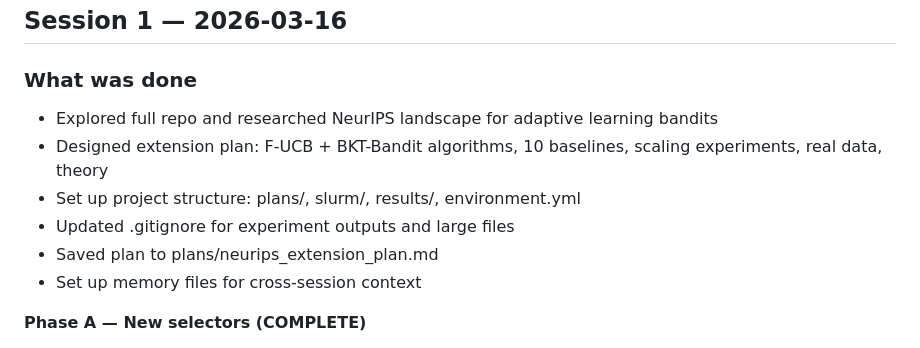
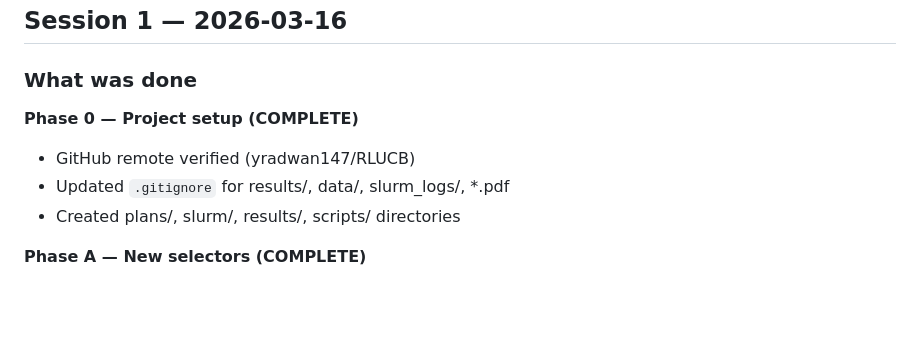
Before and after one commit to yradwan147/RLUCB, a Markdown page: WORKLOG.md, the part around one of its changes. GitHub-like rendering; blank space fills up the shorter version.

```diff
--- a/WORKLOG.md
+++ b/WORKLOG.md
@@ -3,12 +3,11 @@
 ## Session 1 — 2026-03-16
 
 ### What was done
-- Explored full repo and researched NeurIPS landscape for adaptive learning bandits
-- Designed extension plan: F-UCB + BKT-Bandit algorithms, 10 baselines, scaling experiments, real data, theory
-- Set up project structure: plans/, slurm/, results/, environment.yml
-- Updated .gitignore for experiment outputs and large files
-- Saved plan to plans/neurips_extension_plan.md
-- Set up memory files for cross-session context
+
+**Phase 0 — Project setup (COMPLETE)**
+- GitHub remote verified (yradwan147/RLUCB)
+- Updated `.gitignore` for results/, data/, slurm_logs/, *.pdf
+- Created plans/, slurm/, results/, scripts/ directories
 
 **Phase A — New selectors (COMPLETE)**
 - Implemented 8 new selectors in `experiment/selectors.py`:
```
Also changed, not shown: other parts of WORKLOG.md (+35 -43 lines).
